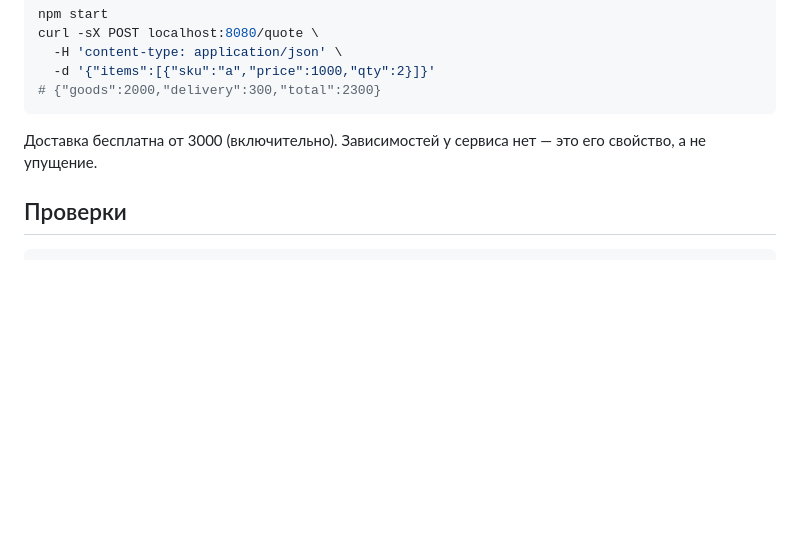
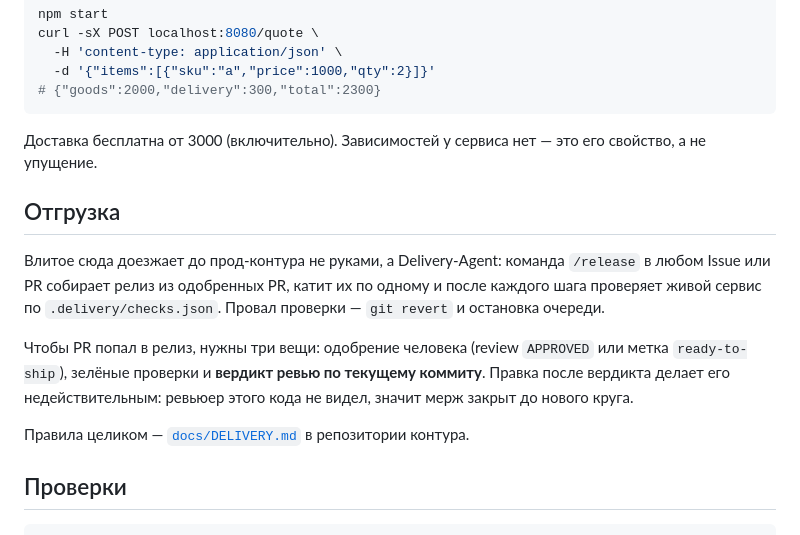
Before and after one commit to po-helper-org/poh-demo-checkout, a Markdown page: README.md, the part around the change. GitHub-like rendering; blank space fills up the shorter version.

Commit message:
docs: как контур отгружает этот репозиторий
Раздел про Delivery-Agent: что нужно PR, чтобы попасть в релиз, и почему
вердикт ревью привязан к коммиту, а не к PR.

Co-Authored-By: Claude Opus 5 <noreply@anthropic.com>

````diff
--- a/README.md
+++ b/README.md
@@ -37,6 +37,21 @@ curl -sX POST localhost:8080/quote \
 Доставка бесплатна от 3000 (включительно). Зависимостей у сервиса нет — это его
 свойство, а не упущение.
 
+## Отгрузка
+
+Влитое сюда доезжает до прод-контура не руками, а Delivery-Agent: команда
+`/release` в любом Issue или PR собирает релиз из одобренных PR, катит их по
+одному и после каждого шага проверяет живой сервис по `.delivery/checks.json`.
+Провал проверки — `git revert` и остановка очереди.
+
+Чтобы PR попал в релиз, нужны три вещи: одобрение человека (review `APPROVED`
+или метка `ready-to-ship`), зелёные проверки и **вердикт ревью по текущему
+коммиту**. Правка после вердикта делает его недействительным: ревьюер этого кода
+не видел, значит мерж закрыт до нового круга.
+
+Правила целиком — [`docs/DELIVERY.md`](https://github.com/po-helper-org/poh-issue-agents/blob/main/docs/DELIVERY.md)
+в репозитории контура.
+
 ## Проверки
 
 ```bash
````
